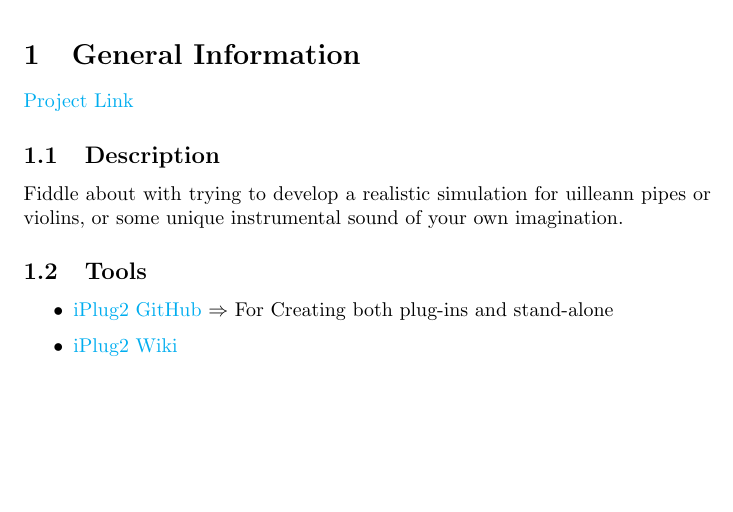
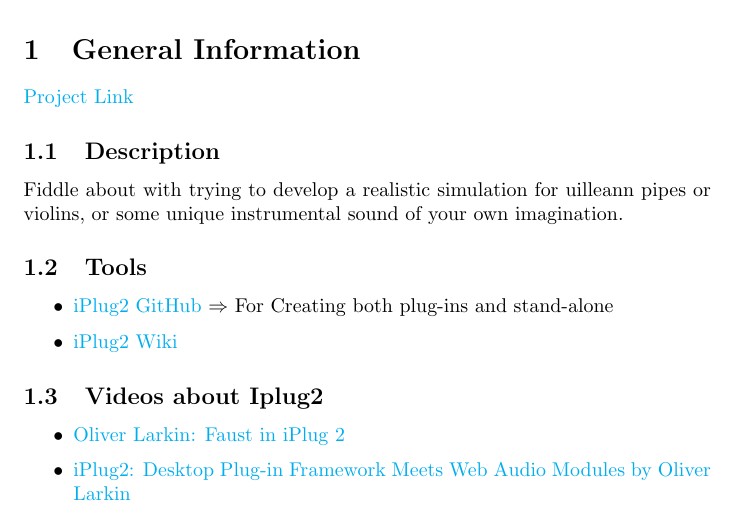
Before and after one commit to Coperh/college_project_docs, a LaTeX document (Project_notes.tex): part of the page, cut so that both start at the same text, the shorter picture padded with empty space. Compiled offline with pdfLaTeX.

Commit message:
Add links to lecture about iPlug 2

```diff
--- a/Project_notes.tex
+++ b/Project_notes.tex
@@ -36,6 +36,12 @@
 			\item \href{https://github.com/iPlug2/iPlug2/wiki}{iPlug2 Wiki}
 		\end{itemize}
 
+	\subsection{Videos about Iplug2 }
+		\begin{itemize}
+			\item \href{https://www.youtube.com/watch?v=SLHGxBYeID4\&feature=youtu.be}{Oliver Larkin: Faust in iPlug 2}
+			\item \href{https://www.youtube.com/watch?v=DDrgW4Qyz8Y\&feature=youtu.be}{iPlug2: Desktop Plug-in Framework Meets Web Audio Modules by Oliver Larkin}
+		\end{itemize}
+
 
 
 
```
Also changed, not shown: Project_notes.pdf.
